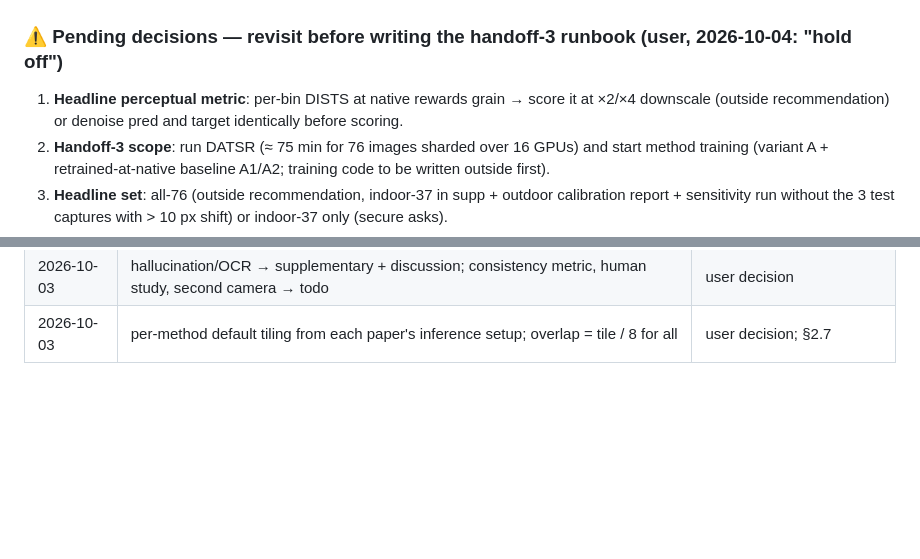
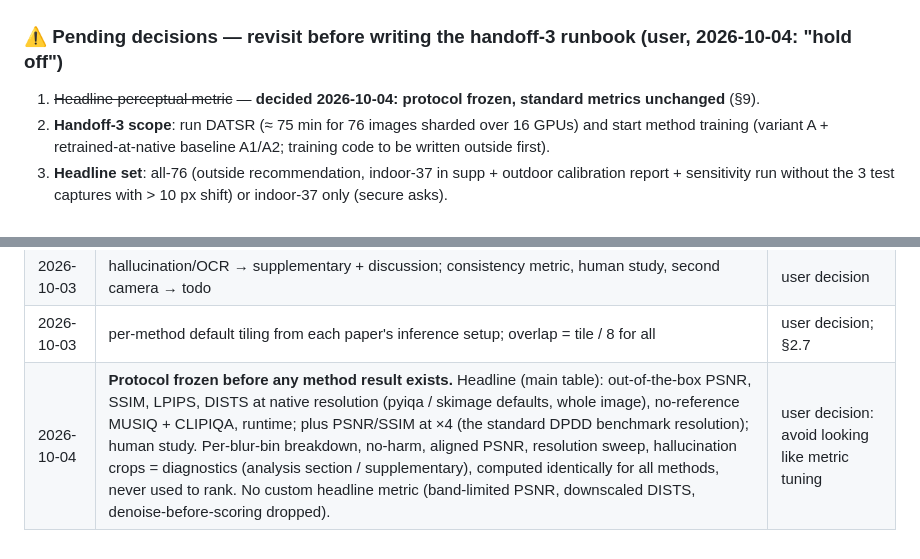
Before and after one commit to rchittersu/UntitledSubmission, a Markdown page: docs/evaluation.md, 2 parts joined by grey strips. Rendered like a GitHub page; blank space fills up the shorter version.

Commit message:
Freeze evaluation protocol (2026-10-04): standard out-of-the-box headline metrics, diagnostics never rank
Co-Authored-By: Claude Opus 5.5 <noreply@anthropic.com>

```diff
--- a/docs/evaluation.md
+++ b/docs/evaluation.md
@@ -457,8 +457,7 @@ real detail, not only that it does no harm.** Visual set (8 captures × 12 varia
 ## 8. Open items (owner)
 
 ### ⚠ Pending decisions — revisit before writing the handoff-3 runbook (user, 2026-10-04: "hold off")
-1. **Headline perceptual metric**: per-bin DISTS at native rewards grain → score it at ×2/×4 downscale (outside
-   recommendation) or denoise pred and target identically before scoring.
+1. ~~Headline perceptual metric~~ — **decided 2026-10-04: protocol frozen, standard metrics unchanged** (§9).
 2. **Handoff-3 scope**: run DATSR (≈ 75 min for 76 images sharded over 16 GPUs) and start method training (variant A +
    retrained-at-native baseline A1/A2; training code to be written outside first).
 3. **Headline set**: all-76 (outside recommendation, indoor-37 in supp + outdoor calibration report + sensitivity run
@@ -490,3 +489,4 @@ real detail, not only that it does no harm.** Visual set (8 captures × 12 varia
 | 2026-10-03 | all free parameters tuned on val only | user decision |
 | 2026-10-03 | hallucination/OCR → supplementary + discussion; consistency metric, human study, second camera → todo | user decision |
 | 2026-10-03 | per-method default tiling from each paper's inference setup; overlap = tile / 8 for all | user decision; §2.7 |
+| 2026-10-04 | **Protocol frozen before any method result exists.** Headline (main table): out-of-the-box PSNR, SSIM, LPIPS, DISTS at native resolution (pyiqa / skimage defaults, whole image), no-reference MUSIQ + CLIPIQA, runtime; plus PSNR/SSIM at ×4 (the standard DPDD benchmark resolution); human study. Per-blur-bin breakdown, no-harm, aligned PSNR, resolution sweep, hallucination crops = diagnostics (analysis section / supplementary), computed identically for all methods, never used to rank. No custom headline metric (band-limited PSNR, downscaled DISTS, denoise-before-scoring dropped). | user decision: avoid looking like metric tuning |
```
